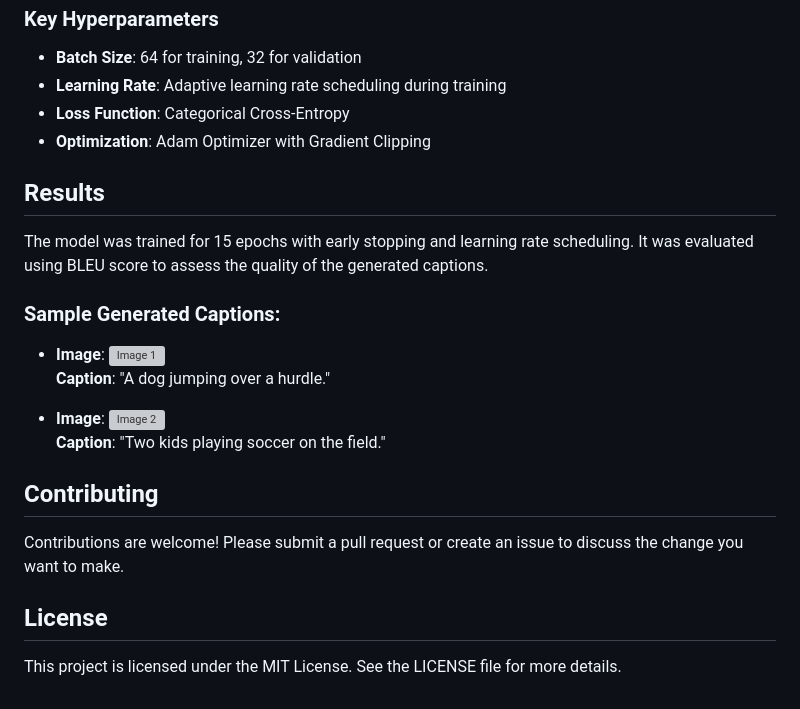
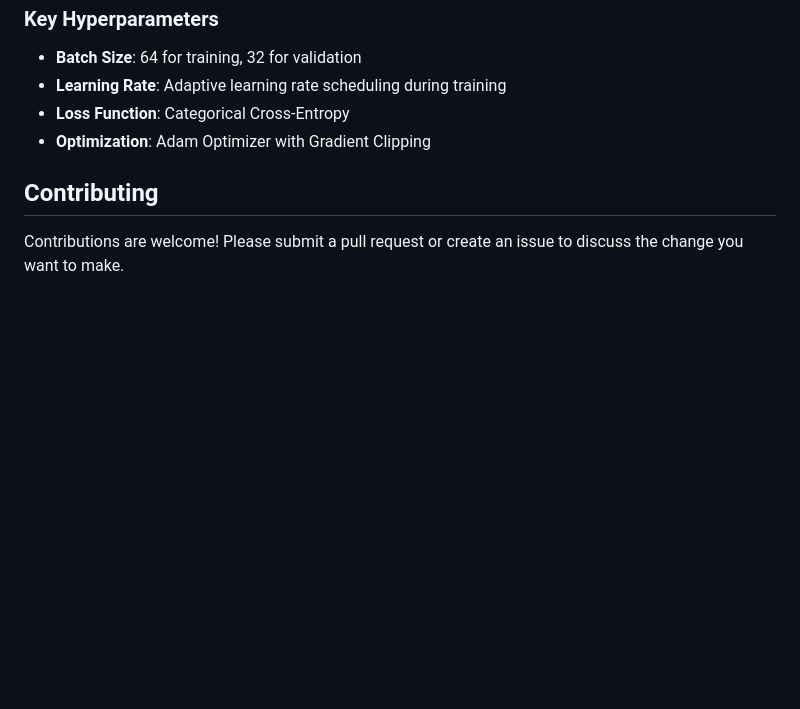
Before and after one commit to khaled87ahmed/Image-Captioning-InceptionV3-LSTM, a Markdown page: README.md, the part around the change. Drawn GitHub-style; blank space fills up the shorter version; grey boxes are pictures that could not be loaded.

```diff
--- a/README.md
+++ b/README.md
@@ -83,18 +83,5 @@ The captions are tokenized using the `Tokenizer` class from Keras, and each capt
 - **Loss Function**: Categorical Cross-Entropy
 - **Optimization**: Adam Optimizer with Gradient Clipping
 
-## Results
-The model was trained for 15 epochs with early stopping and learning rate scheduling. It was evaluated using BLEU score to assess the quality of the generated captions.
-
-### Sample Generated Captions:
-- **Image**: ![Image 1](path_to_image_1)
-  **Caption**: "A dog jumping over a hurdle."
-
-- **Image**: ![Image 2](path_to_image_2)
-  **Caption**: "Two kids playing soccer on the field."
-
 ## Contributing
 Contributions are welcome! Please submit a pull request or create an issue to discuss the change you want to make.
-
-## License
-This project is licensed under the MIT License. See the LICENSE file for more details.
```
